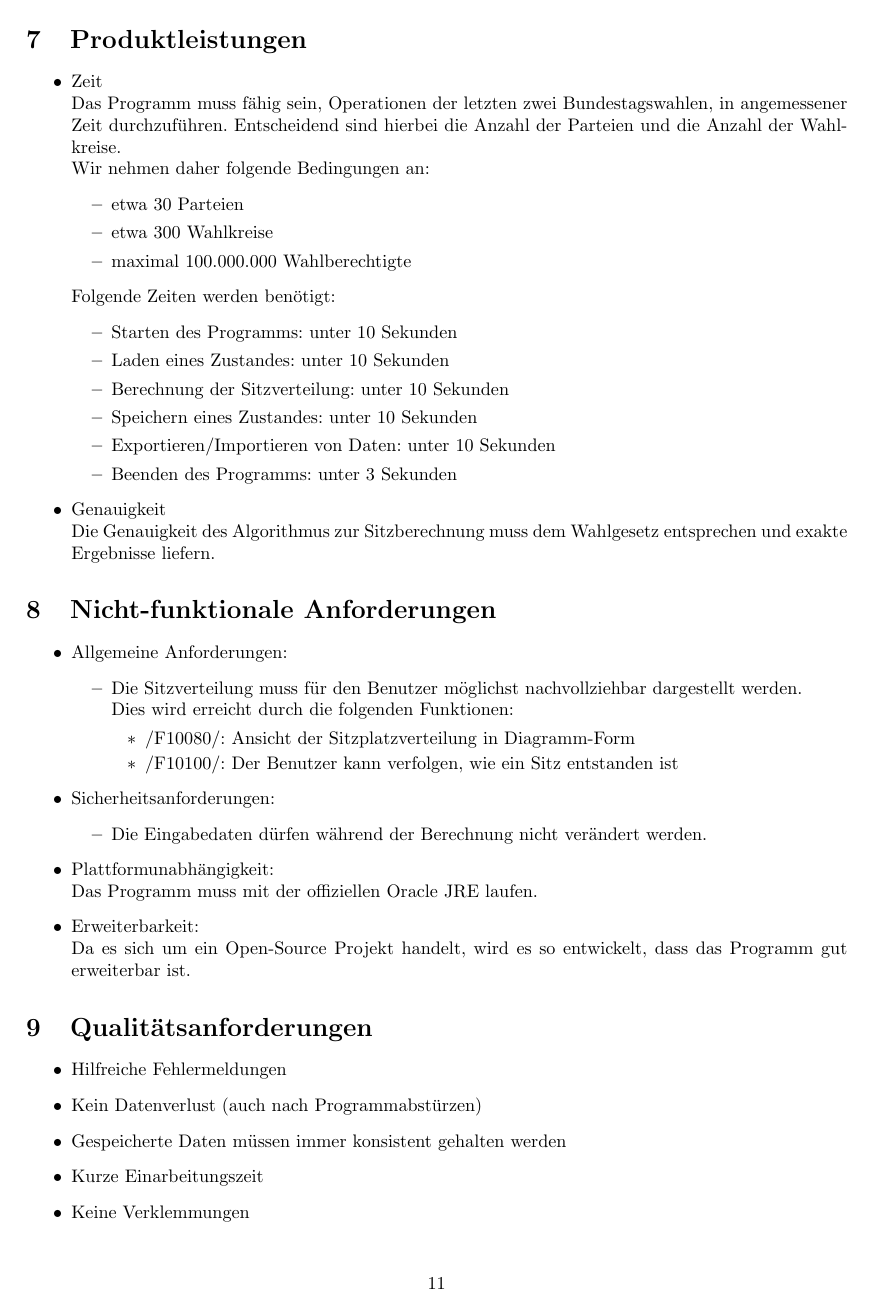
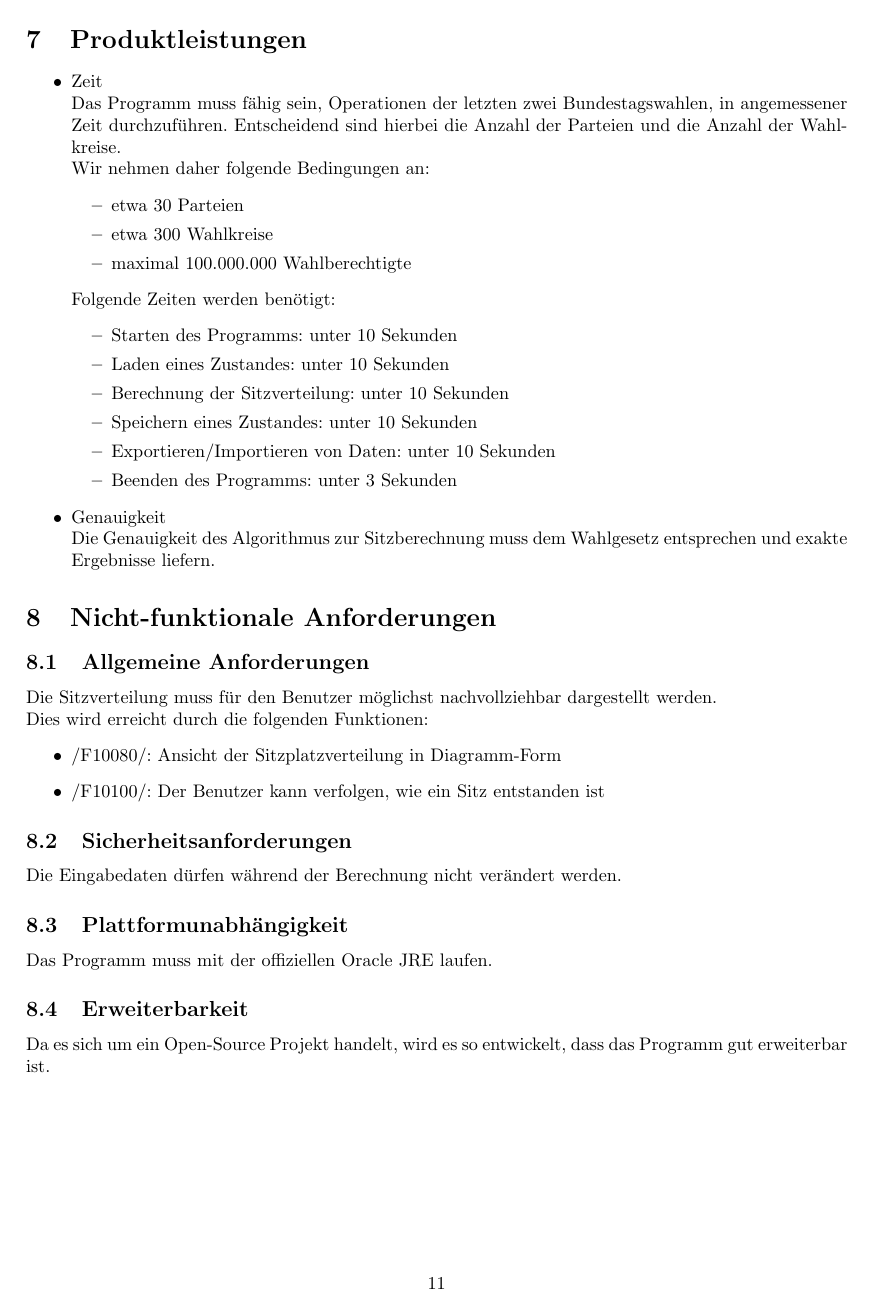
Before and after one commit to smolvo/OpenBundestagswahl, a LaTeX document (Pflichtenheft/Pflichtenheft.tex): page 11 of 16 before the commit and page 11 of 17 after it. Compiled offline with pdfLaTeX.

Commit message:
Bearbeiten der Subsecitons bei den Nichtfunktionalen Anforderungen.

```diff
--- a/Pflichtenheft/Pflichtenheft.tex
+++ b/Pflichtenheft/Pflichtenheft.tex
@@ -346,27 +346,22 @@ Die restlichen Nummern dienen zur Durchnummerierung.
 
 
 \section{Nicht-funktionale Anforderungen}
+\subsection{Allgemeine Anforderungen}
+Die Sitzverteilung muss für den Benutzer möglichst nachvollziehbar dargestellt werden. \hfill \\
+Dies wird erreicht durch die folgenden Funktionen:
 \begin{itemize}
-	\item Allgemeine Anforderungen:
-	\begin{itemize}
-		\item Die Sitzverteilung muss für den Benutzer möglichst nachvollziehbar dargestellt werden. \hfill \\
-		Dies wird erreicht durch die folgenden Funktionen:
-		\begin{itemize}
-			\item /F10080/: Ansicht der Sitzplatzverteilung in Diagramm-Form
-			\item /F10100/: Der Benutzer kann verfolgen, wie ein Sitz entstanden ist
-		\end{itemize}
-	\end{itemize}
-	\item Sicherheitsanforderungen:
-	\begin{itemize}
-		\item Die Eingabedaten dürfen während der Berechnung nicht verändert werden.
-	\end{itemize}
-	\item Plattformunabhängigkeit: \hfill \\
-	Das Programm muss mit der offiziellen Oracle JRE laufen.
-	\item Erweiterbarkeit: \hfill \\
-	Da es sich um ein Open-Source Projekt handelt, wird es so entwickelt, dass das Programm gut erweiterbar ist.
-
+	\item /F10080/: Ansicht der Sitzplatzverteilung in Diagramm-Form
+	\item /F10100/: Der Benutzer kann verfolgen, wie ein Sitz entstanden ist
 \end{itemize}
 
+\subsection{Sicherheitsanforderungen}
+Die Eingabedaten dürfen während der Berechnung nicht verändert werden.
+
+\subsection{Plattformunabhängigkeit}
+Das Programm muss mit der offiziellen Oracle JRE laufen.
+
+\subsection{Erweiterbarkeit}
+Da es sich um ein Open-Source Projekt handelt, wird es so entwickelt, dass das Programm gut erweiterbar ist.
 
 \section{Qualitätsanforderungen}
 \begin{itemize}
```
Also changed, not shown: Pflichtenheft/Pflichtenheft.tex (2 more changed lines).
